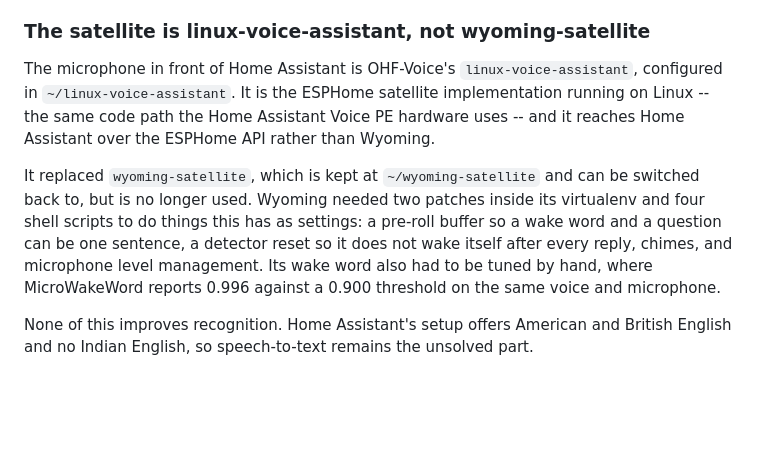
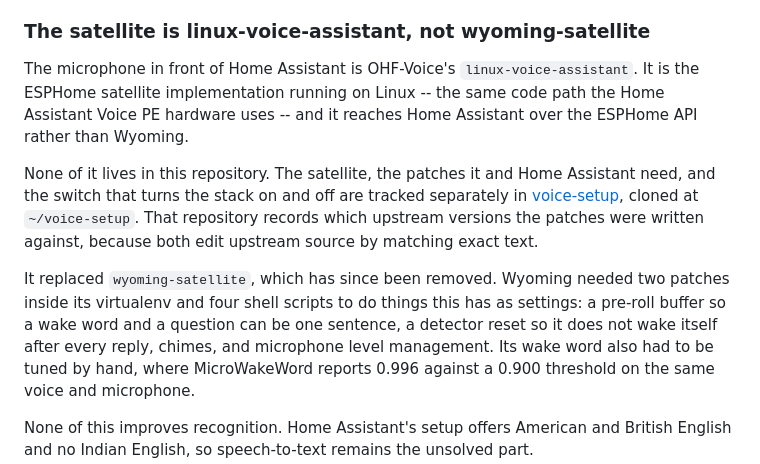
Before and after one commit to DhanushRamesh/friday, a Markdown page: DEVELOPMENT.md, the part around the change. GitHub-like rendering; blank space fills up the shorter version.

Commit message:
Point at the repository the voice setup now lives in
The satellite was described as configured in a home directory that no longer
exists, and wyoming-satellite as kept alongside it for switching back, which
it is not -- it was removed. Both are now in voice-setup, which also records
the upstream versions its patches were written against.

```diff
--- a/DEVELOPMENT.md
+++ b/DEVELOPMENT.md
@@ -811,15 +811,20 @@ without speaking.
 ### The satellite is linux-voice-assistant, not wyoming-satellite
 
 The microphone in front of Home Assistant is OHF-Voice's
-`linux-voice-assistant`, configured in `~/linux-voice-assistant`. It is the
-ESPHome satellite implementation running on Linux -- the same code path the
-Home Assistant Voice PE hardware uses -- and it reaches Home Assistant over
-the ESPHome API rather than Wyoming.
+`linux-voice-assistant`. It is the ESPHome satellite implementation running on
+Linux -- the same code path the Home Assistant Voice PE hardware uses -- and it
+reaches Home Assistant over the ESPHome API rather than Wyoming.
 
-It replaced `wyoming-satellite`, which is kept at `~/wyoming-satellite` and
-can be switched back to, but is no longer used. Wyoming needed two patches
-inside its virtualenv and four shell scripts to do things this has as
-settings: a pre-roll buffer so a wake word and a question can be one
+None of it lives in this repository. The satellite, the patches it and Home
+Assistant need, and the switch that turns the stack on and off are tracked
+separately in [voice-setup](https://github.com/DhanushRamesh/voice-setup),
+cloned at `~/voice-setup`. That repository records which upstream versions the
+patches were written against, because both edit upstream source by matching
+exact text.
+
+It replaced `wyoming-satellite`, which has since been removed. Wyoming needed
+two patches inside its virtualenv and four shell scripts to do things this has
+as settings: a pre-roll buffer so a wake word and a question can be one
 sentence, a detector reset so it does not wake itself after every reply,
 chimes, and microphone level management. Its wake word also had to be tuned
 by hand, where MicroWakeWord reports 0.996 against a 0.900 threshold on the
```
